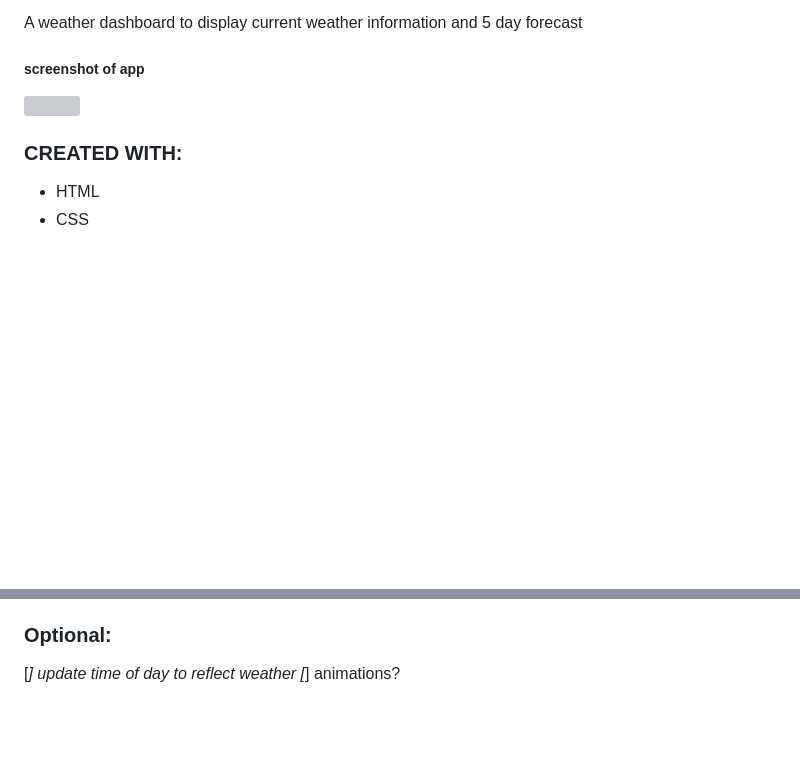
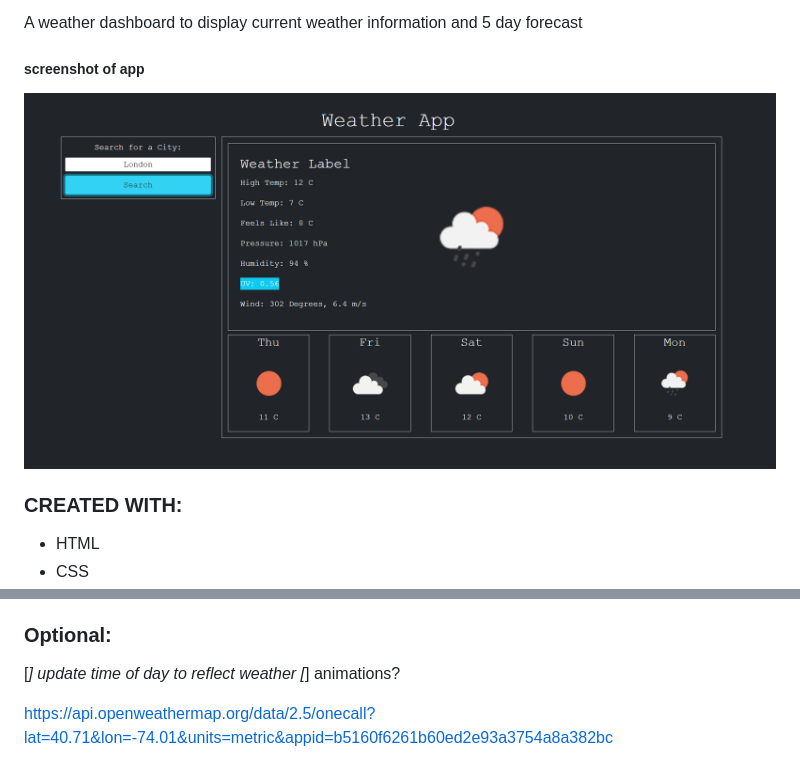
Before and after one commit to KKWChao/Weather-Dashboard, a Markdown page: README.md, 2 parts joined by grey strips. Drawn GitHub-style; pictures changed too: assets/images/App_screenshot.png (added); blank space fills up the shorter version; grey boxes are pictures that could not be loaded.

Commit message:
added images for five day and screenshot for readme

```diff
--- a/README.md
+++ b/README.md
@@ -2,7 +2,9 @@
 A weather dashboard to display current weather information and 5 day forecast
 
 ##### screenshot of app
-<img src="" alt="">
+<img src="./assets/images/App_screenshot.png" alt="">
+
+
 
 ### CREATED WITH:
 * HTML
@@ -25,3 +27,5 @@ A weather dashboard to display current weather information and 5 day forecast
 ### Optional:
 [_] update time of day to reflect weather</br>
 [_] animations?</br>
+
+https://api.openweathermap.org/data/2.5/onecall?lat=40.71&lon=-74.01&units=metric&appid=b5160f6261b60ed2e93a3754a8a382bc
```
Also changed, not shown: 2 other files.
